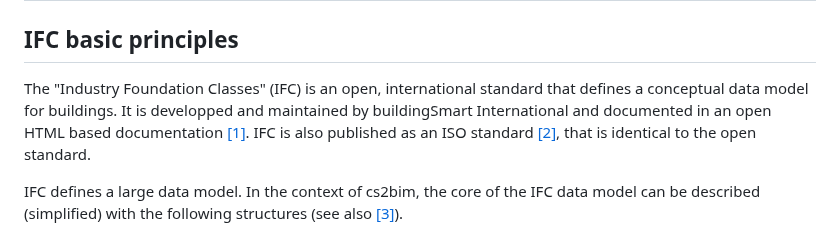
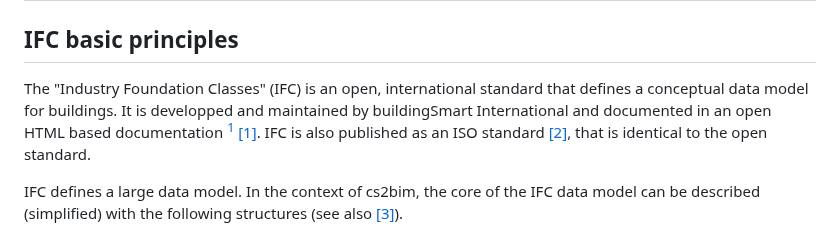
Before and after one commit to idibau/cs2bim, a Markdown page: concepts.md, the part around one of its changes. Rendered like a GitHub page.

Commit message:
concept documentation

```diff
--- a/concepts.md
+++ b/concepts.md
@@ -4,7 +4,7 @@
 
 
 ## IFC basic principles
-The "Industry Foundation Classes" (IFC) is an open, international standard that defines a conceptual data model for buildings. It is developped and maintained by buildingSmart International and documented in an open HTML based documentation [[1]](#1). IFC is also published as an ISO standard [[2]](#2), that is identical to the open standard.
+The "Industry Foundation Classes" (IFC) is an open, international standard that defines a conceptual data model for buildings. It is developped and maintained by buildingSmart International and documented in an open HTML based documentation [^1] [[1]](#1). IFC is also published as an ISO standard [[2]](#2), that is identical to the open standard.
 
 IFC defines a large data model. In the context of cs2bim, the core of the IFC data model can be described (simplified) with the following structures (see also [[3]](#3)).
 - IfcElement:
```
Also changed, not shown: other parts of concepts.md (+4 -0 lines).
